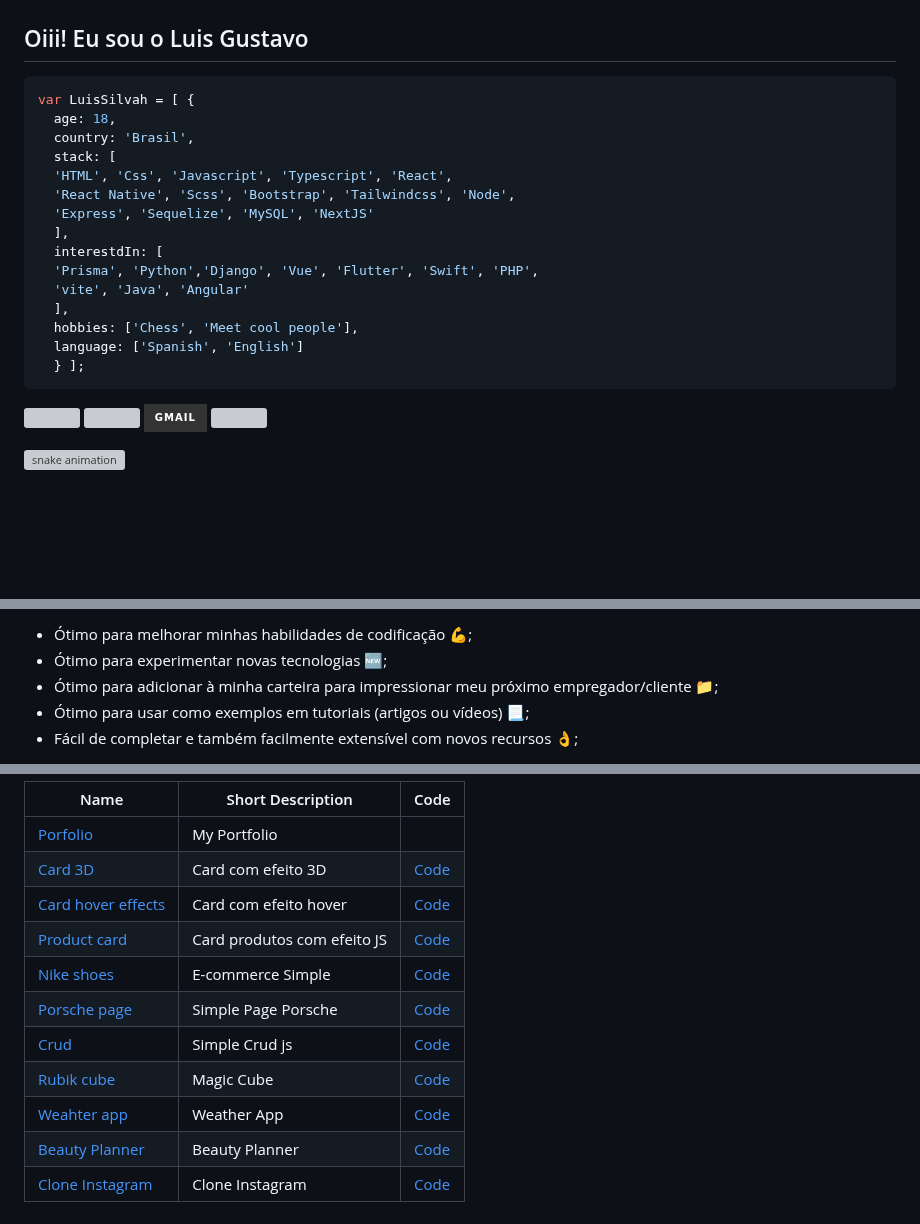
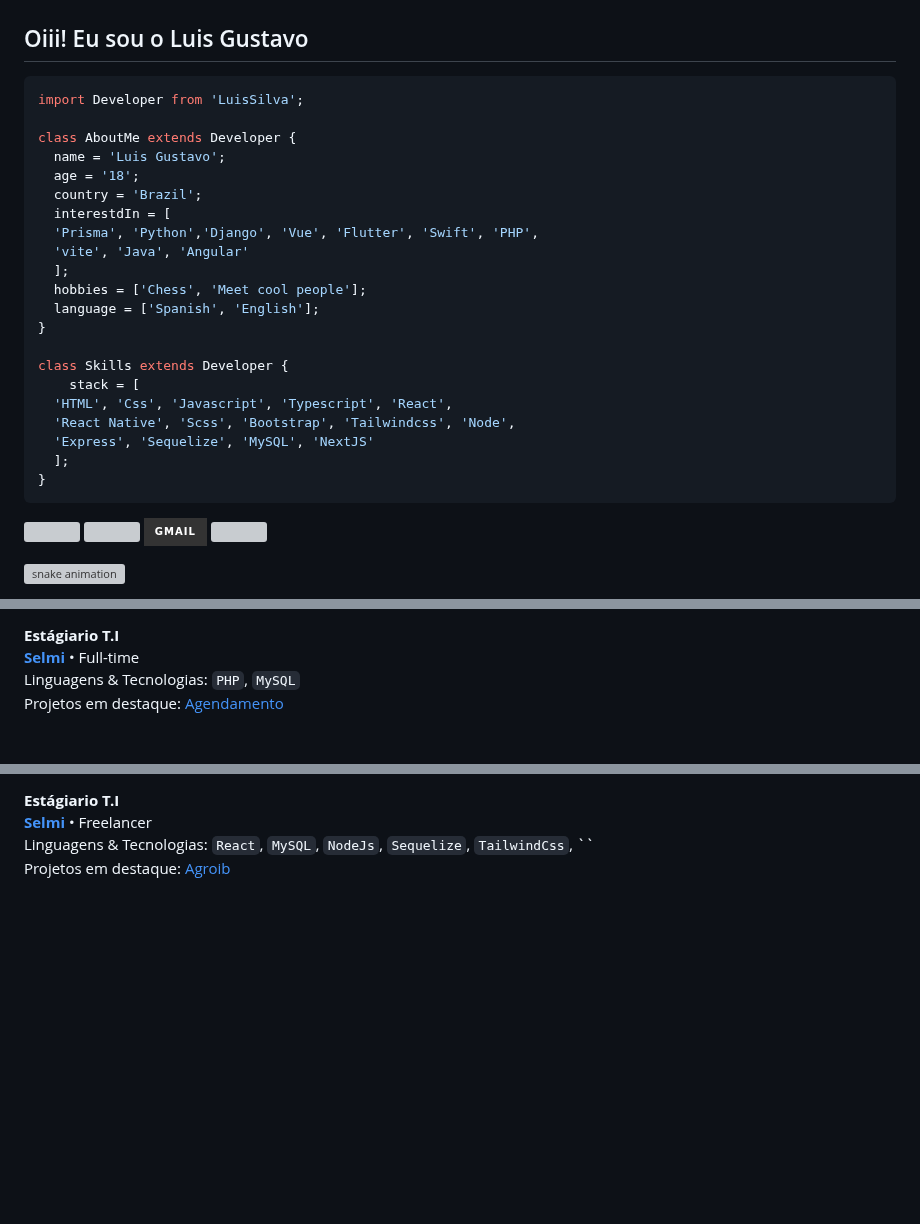
Before and after one commit to LuisSilvah/LuisSilvah, a Markdown page: README.md, 3 parts joined by grey strips. GitHub-like rendering; badges without logos; blank space fills up the shorter version; grey boxes are pictures that could not be loaded.

````diff
--- a/README.md
+++ b/README.md
@@ -10,21 +10,27 @@
 
 ## Oiii! Eu sou o Luis Gustavo
 ```js
-var LuisSilvah = [ {
-  age: 18,
-  country: 'Brasil',
-  stack: [
+import Developer from 'LuisSilva';
+
+class AboutMe extends Developer {
+  name = 'Luis Gustavo';
+  age = '18';
+  country = 'Brazil';
+  interestdIn = [
+  'Prisma', 'Python','Django', 'Vue', 'Flutter', 'Swift', 'PHP',
+  'vite', 'Java', 'Angular'
+  ];
+  hobbies = ['Chess', 'Meet cool people'];
+  language = ['Spanish', 'English'];
+}
+
+class Skills extends Developer {
+    stack = [
   'HTML', 'Css', 'Javascript', 'Typescript', 'React',
   'React Native', 'Scss', 'Bootstrap', 'Tailwindcss', 'Node',
   'Express', 'Sequelize', 'MySQL', 'NextJS'
-  ],
-  interestdIn: [
-  'Prisma', 'Python','Django', 'Vue', 'Flutter', 'Swift', 'PHP',
-  'vite', 'Java', 'Angular'
-  ],
-  hobbies: ['Chess', 'Meet cool people'],
-  language: ['Spanish', 'English']
-  } ];
+  ];
+}
 ```
 <p>
 <a href="https://www.linkedin.com/in/luis-gustavo-4b35411ab/" rel="nofollow">
@@ -43,5 +49,5 @@ var LuisSilvah = [ {
 
 ![snake animation](https://github.com/LuisSilvah/LuisSilvah/blob/output/github-contribution-grid-snake.svg)
 
-<!-- <div align="center">
+ <div align="center">
   <a href="https://github.com/LuisSilvah">
@@ -57,7 +65,7 @@ Essas aplicações foram:
 
-- Ótimo para melhorar minhas habilidades de codificação :muscle:;
-- Ótimo para experimentar novas tecnologias 🆕;
-- Ótimo para adicionar à minha carteira para impressionar meu próximo empregador/cliente :file_folder:;
-- Ótimo para usar como exemplos em tutoriais (artigos ou vídeos) :page_with_curl:;
-- Fácil de completar e também facilmente extensível com novos recursos :ok_hand:;
+**Estágiario T.I** \
+[**Selmi**](https://www.selmi.com.br/) • Full-time \
+Linguagens & Tecnologias: `PHP`, `MySQL`\
+Projetos em destaque: [Agendamento]()
+<br/>
 
@@ -65,15 +73,6 @@ Essas aplicações foram:
 
-
-| Name                                                                              | Short Description                                          | Code  |
-| --------------------------------------------------------------------------------- | ---------------------------------------------------------- | ----- |
-| [Porfolio](https://luissilvah.vercel.app/)| My Portfolio
-| [Card 3D](https://github.com/LuisSilvah/Mini-projetos/blob/main/Readme/Card-3D.md)| Card com efeito 3D                                         | [Code](https://github.com/LuisSilvah/Mini-projetos/tree/main/Card%203D) |
-| [Card hover effects](https://github.com/LuisSilvah/Mini-projetos/blob/main/Readme/Card-hover-effects.md)| Card com efeito hover                | [Code](https://github.com/LuisSilvah/Mini-projetos/tree/main/Card%20Hover%20Effects) |
-| [Product card](https://github.com/LuisSilvah/Mini-projetos/blob/main/Readme/Product-card.md)| Card produtos com efeito JS                      | [Code](https://github.com/LuisSilvah/Mini-projetos/tree/main/Product%20Card) |
-| [Nike shoes](https://github.com/LuisSilvah/Mini-projetos/blob/main/Readme/Nike-Shoes.md)| E-commerce Simple                                    | [Code](https://github.com/LuisSilvah/Mini-projetos/tree/main/Nike%20Shoes)   |
-| [Porsche page](https://github.com/LuisSilvah/Mini-projetos/blob/main/Readme/Porsche-page.md)| Simple Page Porsche                              | [Code](https://github.com/LuisSilvah/Mini-projetos/tree/main/Porsche-page) |
-| [Crud](https://github.com/LuisSilvah/Mini-projetos/blob/main/Readme/Crud.md)| Simple Crud js                                                   | [Code](https://github.com/LuisSilvah/Mini-projetos/tree/main/Crud) |
-| [Rubik cube](https://github.com/LuisSilvah/Mini-projetos/blob/main/Readme/Rubik-Cube.md)| Magic Cube                                           | [Code](https://github.com/LuisSilvah/Mini-projetos/tree/main/Rubik%20cube) |
-| [Weahter app](https://github.com/LuisSilvah/Mini-projetos/blob/main/Readme/Weather-app.md)| Weather App                                        | [Code](https://github.com/LuisSilvah/Mini-projetos/tree/main/Weather%20app) |
-| [Beauty Planner](https://github.com/LuisSilvah/Planner/blob/main/README.md)| Beauty Planner                                                    | [Code](https://github.com/LuisSilvah/Planner) |
-| [Clone Instagram](https://github.com/LuisSilvah/Clone-instagram/blob/main/README.md)| Clone Instagram                                          | [Code](https://github.com/LuisSilvah/Clone-instagram) |
+**Estágiario T.I** \
+[**Selmi**](https://www.agroib.vercel.app/) • Freelancer \
+Linguagens & Tecnologias: `React`, `MySQL`, `NodeJs`, `Sequelize`, `TailwindCss`, ``\
+Projetos em destaque: [Agroib](https://www.agroib.vercel.app/)
+<br/>
````
Also changed, not shown: other parts of README.md (+9 -7 lines).
